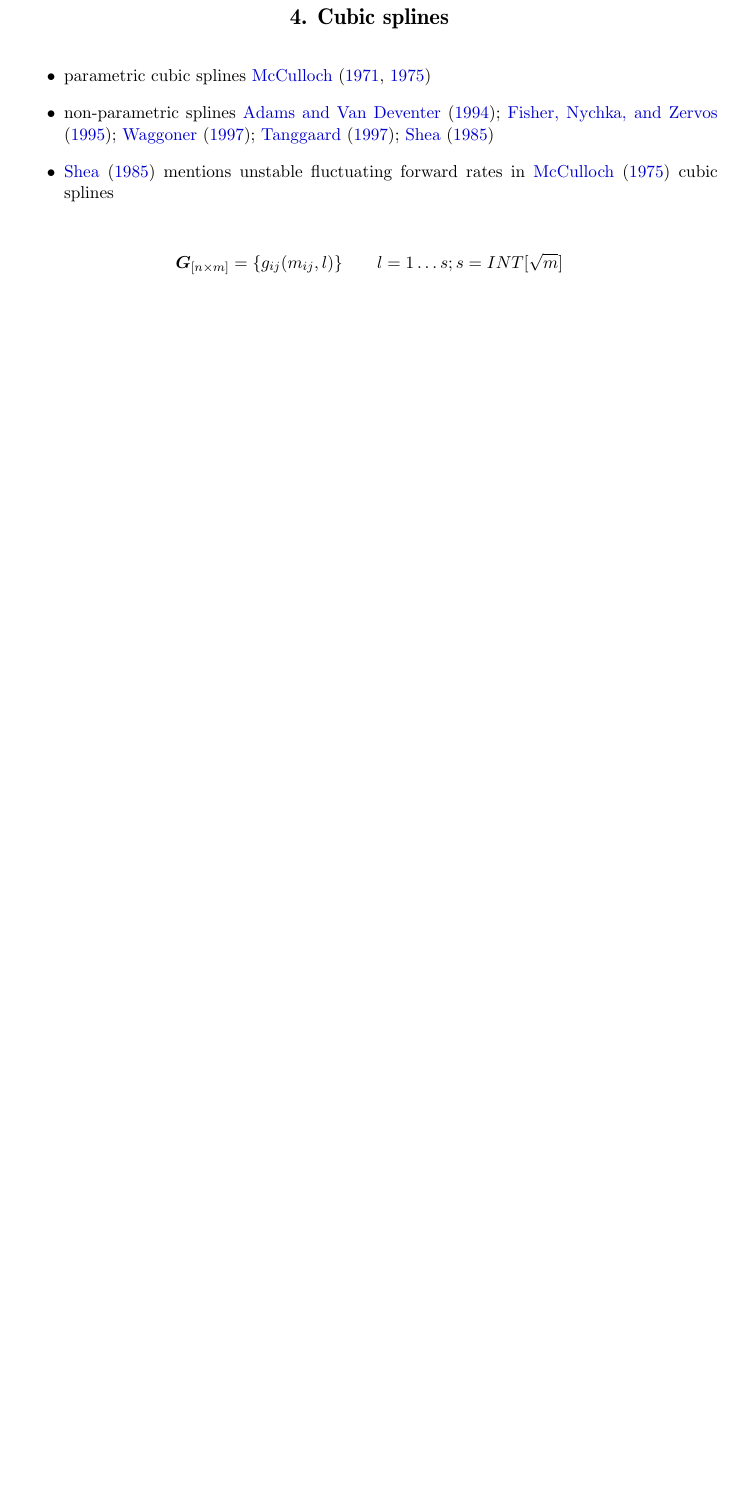
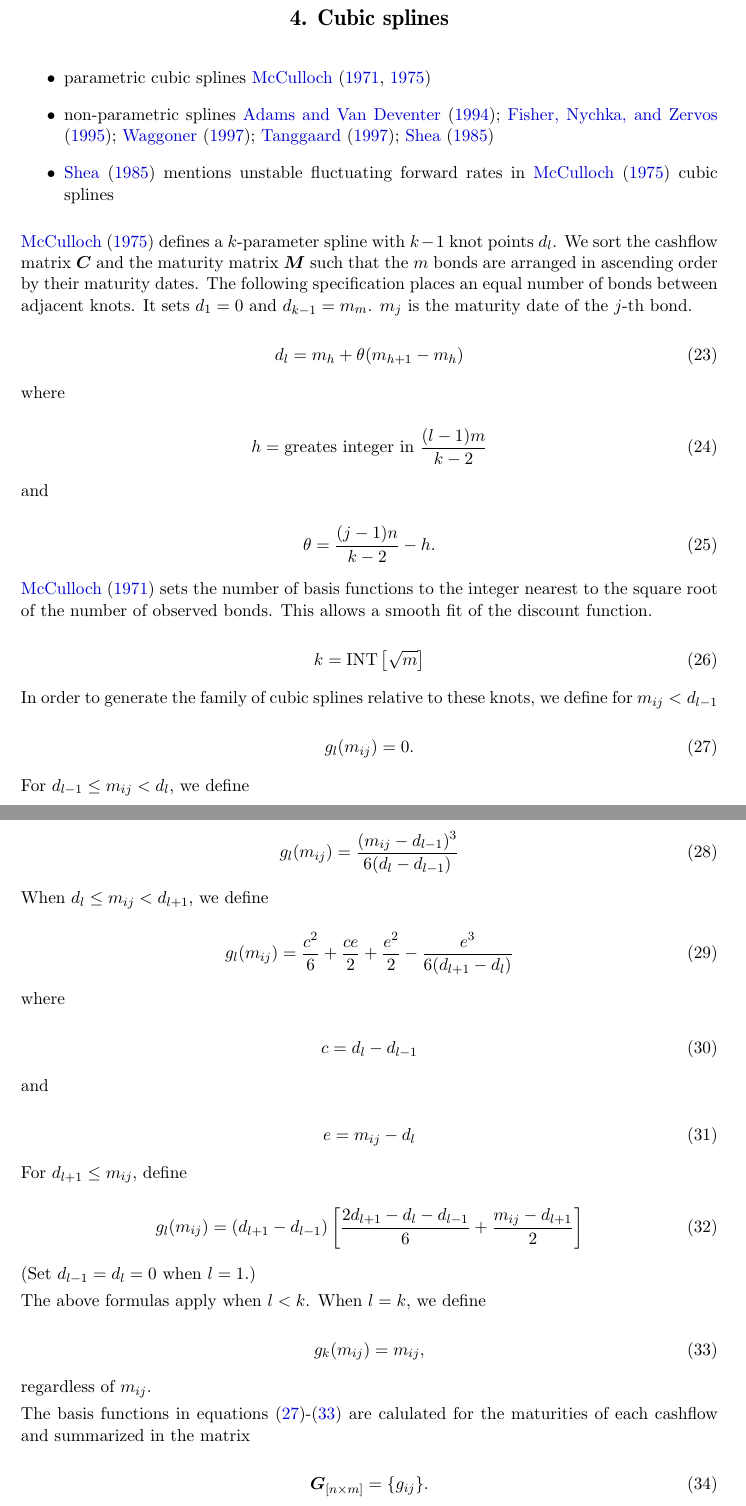
Before and after one commit to r-forge/termstrc, a LaTeX document (jss/jss-termstrc.tex, which reads jss/splines.tex): part of page 6 of 11 before the commit and two parts of pages 6 and 7 of 12 after it, the two joined at a grey line, cut so that both start at the same text, the shorter picture padded with empty space. Compiled offline with pdfLaTeX.

Commit message:
cubic splines
git-svn-id: svn://svn.r-forge.r-project.org/svnroot/termstrc@136 b6e8c802-fa29-48c1-b741-14f4e927981d

```diff
--- a/jss/splines.tex
+++ b/jss/splines.tex
@@ -8,8 +8,96 @@
 
 \end{itemize}
 
+\cite{McCulloch1975} defines a $k$-parameter spline with $k-1$ knot points $d_l$. We sort the cashflow matrix $\bm{C}$ and the maturity matrix $\bm{M}$ such that the $m$ bonds are arranged in ascending order by their maturity dates. The following specification places an equal number of bonds between adjacent knots. It sets $d_1=0$ and $d_{k-1}=m_m$. $m_j$ is the maturity date of the $j$-th bond.
 
-	$$\bm{G}_{\left[n \times m\right]} = \{  g_{ij}(m_{ij},l) \} \qquad   l = 1\dots s ; s= INT[\sqrt{m}]$$
+
+\begin{equation}
+  \label{eq:A.1a}
+  d_l = m_h+\theta(m_{h+1}-m_h)
+\end{equation}
+
+where
+
+\begin{equation}
+ \label{eq:A.1b}
+  h = \mbox{greates integer in }\frac{(l-1)m}{k-2}
+\end{equation}
+
+and
+
+\begin{equation}
+  \label{eq:A.1c}
+  \theta = \frac{(j-1)n}{k-2}-h.
+\end{equation}
+
+\cite{McCulloch1971} sets the  number of basis functions to the integer nearest to the square root of the number of observed bonds. This allows a smooth fit of the discount function.
+
+\begin{equation}
+  \label{eq:nofknots}
+  k = \mbox{INT}\left[\sqrt{m}\right]
+\end{equation}
+
+
+In order to generate the family of cubic splines relative to these knots, we define for $m_{ij}<d_{l-1}$
+
+\begin{equation}
+  \label{eq:A.2}
+  g_l(m_{ij})=0.
+\end{equation}
+
+
+For $d_{l-1}\leq m_{ij} <d_l$, we define
+
+\begin{equation}
+  \label{eq:A.3}
+  g_l(m_{ij})=\frac{(m_{ij}-d_{l-1})^3}{6(d_l-d_{l-1})}
+\end{equation}
+
+When $d_l\leq m_{ij}< d_{l+1}$, we define
+
+\begin{equation}
+  \label{eq:A.4a}
+  g_l(m_{ij}) = \frac{c^2}{6}+\frac{ce}{2}+\frac{e^2}{2}-\frac{e^3}{6(d_{l+1}-d_l)}
+\end{equation}
+
+where
+
+\begin{equation}
+  \label{eq:A.4b}
+  c = d_l-d_{l-1}
+\end{equation}
+
+and
+
+\begin{equation}
+  \label{eq:A.4c}
+  e = m_{ij}-d_l
+\end{equation}
+
+For $d_{l+1}\leq m_{ij}$, define
+
+\begin{equation}
+  \label{eq:A.5}
+  g_l(m_{ij}) = (d_{l+1}-d_{l-1})\left[\frac{2d_{l+1}-d_l-d_{l-1}}{6}+\frac{m_{ij}-d_{l+1}}{2}\right]
+\end{equation}
+
+(Set $d_{l-1}=d_l=0$ when $l=1$.)
+
+The above formulas apply when $l<k$. When $l=k$, we define
+
+\begin{equation}
+  \label{eq:A.6}
+ g _k(m_{ij}) = m_{ij},
+\end{equation}
+
+regardless of $m_{ij}$.
+
+The basis functions in equations \eqref{eq:A.2}-\eqref{eq:A.6} are calulated for the maturities of each cashflow and summarized in the matrix
+
+\begin{equation}
+\label{eq:basisfctmatrix}
+\bm{G}_{\left [n \times m\right]} = \{g_{ij}\}.
+\end{equation}
 
 
 
```
Also changed, not shown: jss/notation.tex (+5 -1 lines), jss/termstrc.bib (+2 -1 lines).
